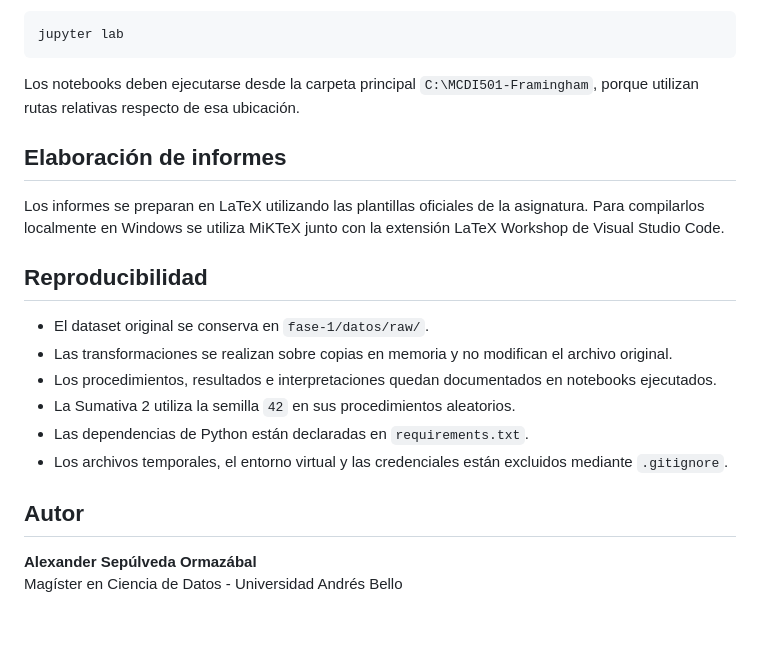
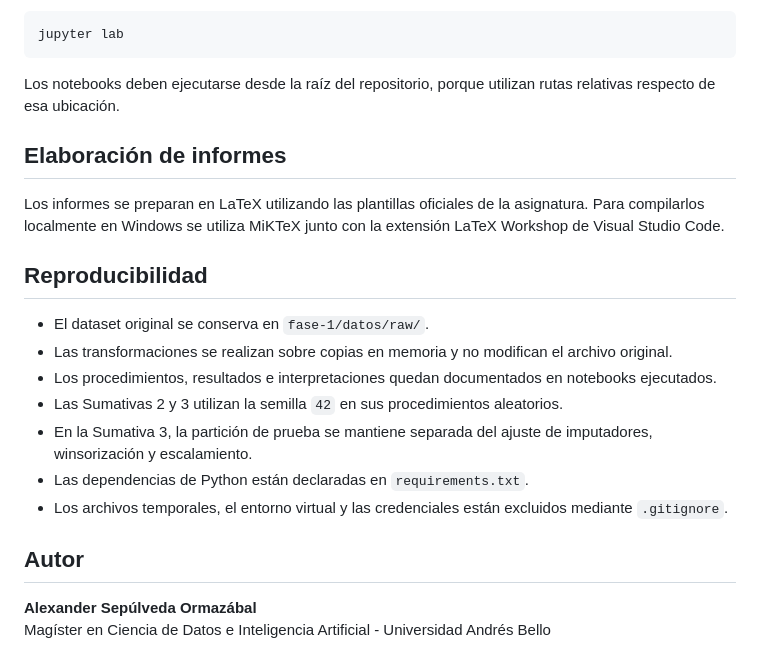
Before and after one commit to alexander-seor/MCDI501-Proyecto-Framingham, a Markdown page: README.md, the part around one of its changes. Drawn GitHub-style; blank space fills up the shorter version.

````diff
--- a/README.md
+++ b/README.md
@@ -119,7 +145,7 @@ Para iniciar JupyterLab:
 jupyter lab
 ```
 
-Los notebooks deben ejecutarse desde la carpeta principal `C:\MCDI501-Framingham`, porque utilizan rutas relativas respecto de esa ubicación.
+Los notebooks deben ejecutarse desde la raíz del repositorio, porque utilizan rutas relativas respecto de esa ubicación.
 
 ## Elaboración de informes
 
@@ -130,11 +156,12 @@ Los informes se preparan en LaTeX utilizando las plantillas oficiales de la asig
 - El dataset original se conserva en `fase-1/datos/raw/`.
 - Las transformaciones se realizan sobre copias en memoria y no modifican el archivo original.
 - Los procedimientos, resultados e interpretaciones quedan documentados en notebooks ejecutados.
-- La Sumativa 2 utiliza la semilla `42` en sus procedimientos aleatorios.
+- Las Sumativas 2 y 3 utilizan la semilla `42` en sus procedimientos aleatorios.
+- En la Sumativa 3, la partición de prueba se mantiene separada del ajuste de imputadores, winsorización y escalamiento.
 - Las dependencias de Python están declaradas en `requirements.txt`.
 - Los archivos temporales, el entorno virtual y las credenciales están excluidos mediante `.gitignore`.
 
 ## Autor
 
 **Alexander Sepúlveda Ormazábal**
-Magíster en Ciencia de Datos - Universidad Andrés Bello
+Magíster en Ciencia de Datos e Inteligencia Artificial - Universidad Andrés Bello
````
Also changed, not shown: other parts of README.md (+30 -4 lines), fase-4/README.md (added, +167 -0 lines).
